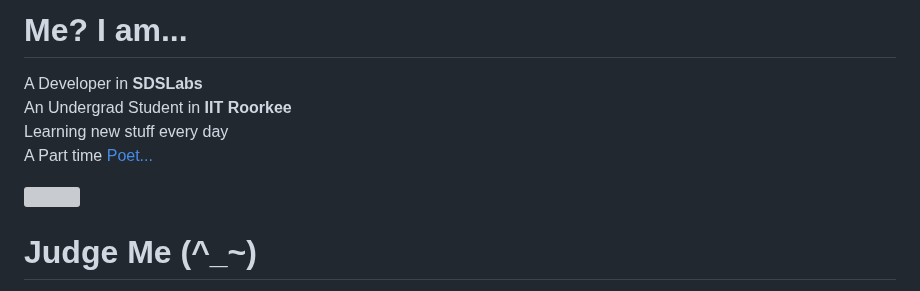
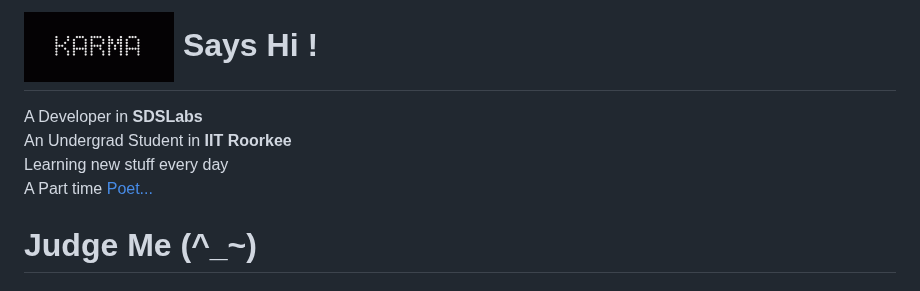
Before and after one commit to adi-QTPi/adi-QTPi, a Markdown page: README.md, the part around one of its changes. Drawn GitHub-style; pictures changed too: assets/karma.gif (added); grey boxes are pictures that could not be loaded.

Commit message:
[feature] insert gif
Signed-off-by: karma <captainav0608@gmail.com>

```diff
--- a/README.md
+++ b/README.md
@@ -1,3 +1,4 @@
-# Me? I am...
+# <img src="assets/karma.gif" width="150" height="60" /> Says Hi !
+
 A Developer in **SDSLabs**<br>An Undergrad Student in **IIT Roorkee**<br>Learning new stuff every day<br>A Part time [Poet...](https://yourkavi.wordpress.com)
 
```
Also changed, not shown: other parts of README.md (+0 -1 lines).
